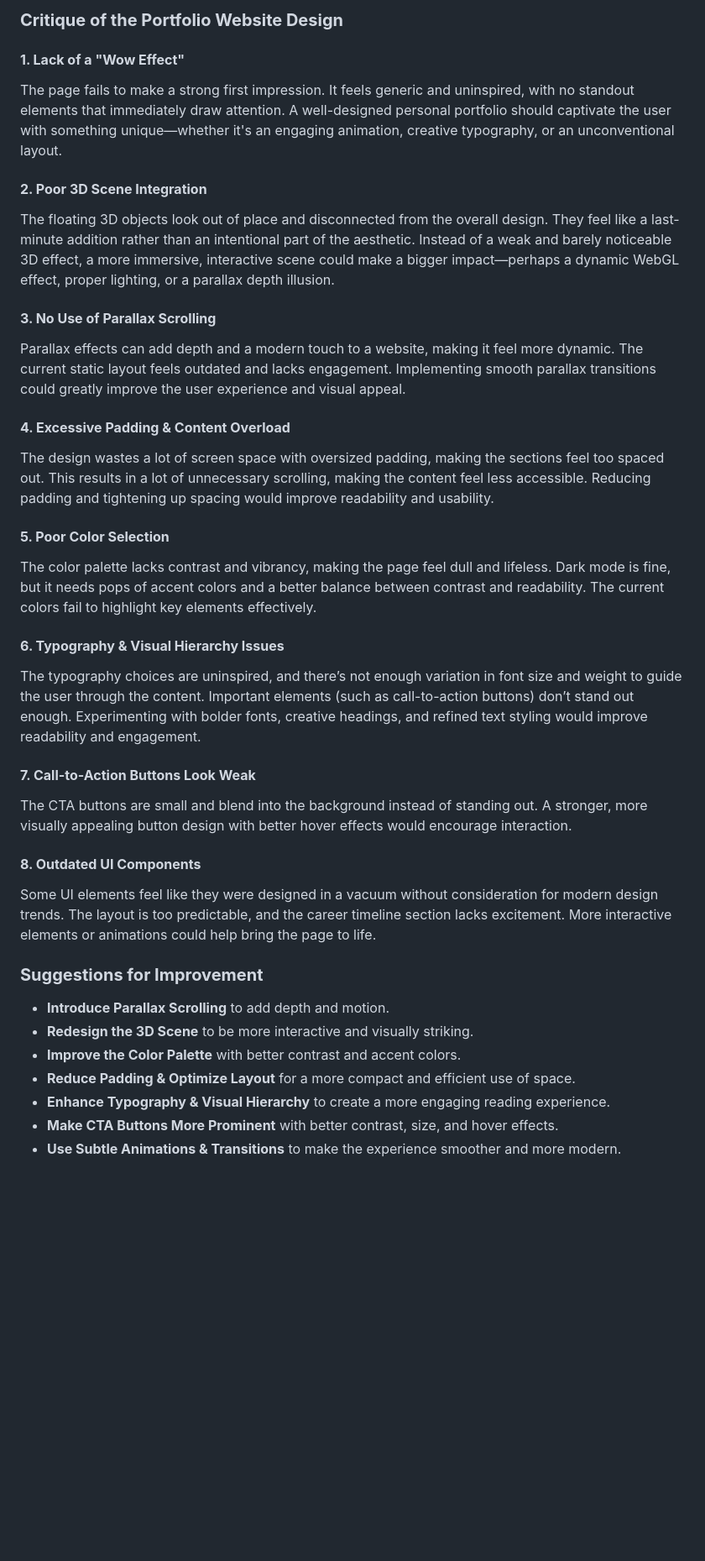
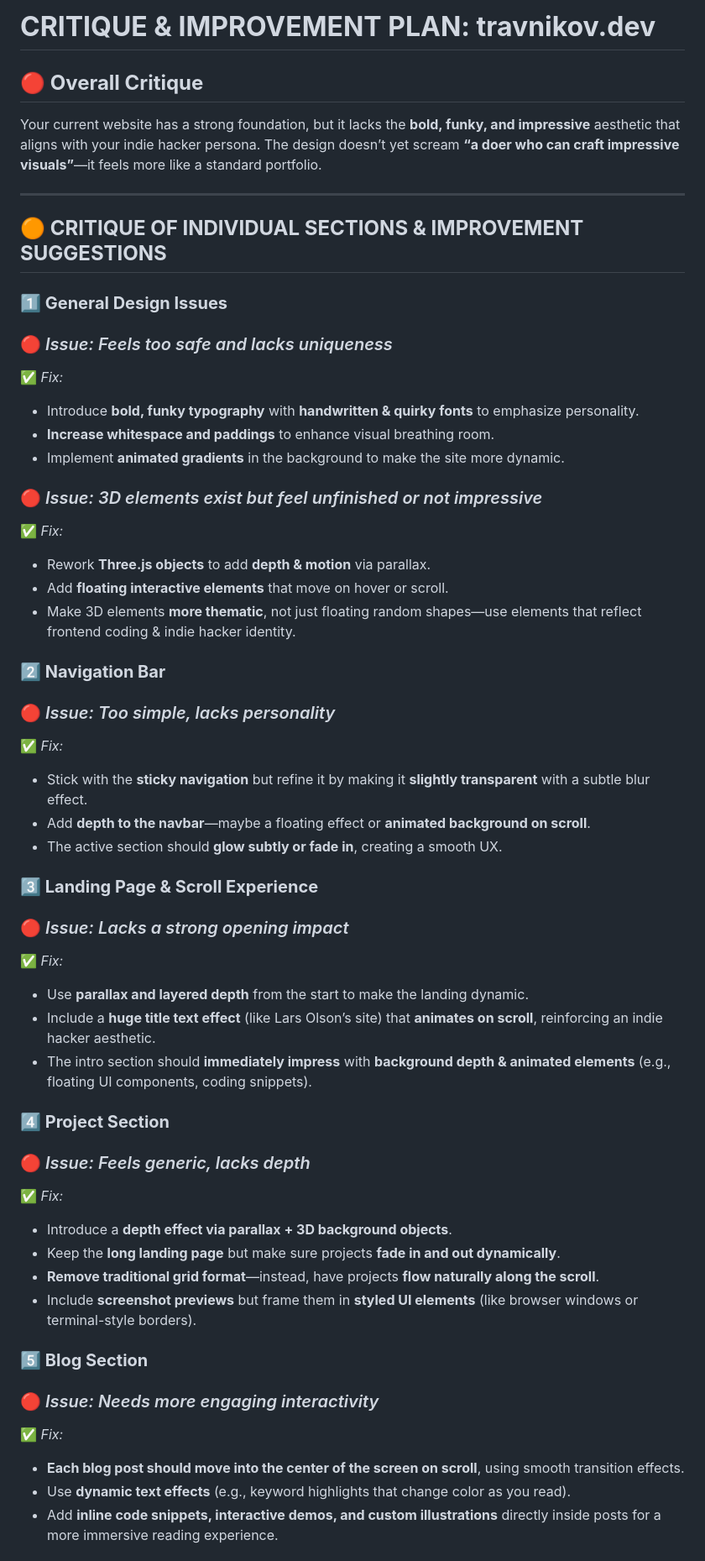
Before and after one commit to TravnikovDev/travnikov.dev.github.io, a Markdown page: docs/CRITIQUE.MD, the part around one of its changes. Shown at 84% size. Drawn GitHub-style; blank space fills up the shorter version.

Commit message:
Add ABOUT_AUTHOR.md and enhance CRITIQUE.md with detailed design improvement suggestions

```diff
--- a/docs/CRITIQUE.MD
+++ b/docs/CRITIQUE.MD
@@ -1,35 +1,51 @@
-### **Critique of the Portfolio Website Design**
+# **CRITIQUE & IMPROVEMENT PLAN: travnikov.dev**
 
-#### **1. Lack of a "Wow Effect"**
-The page fails to make a strong first impression. It feels generic and uninspired, with no standout elements that immediately draw attention. A well-designed personal portfolio should captivate the user with something unique—whether it's an engaging animation, creative typography, or an unconventional layout.
+## **🔴 Overall Critique**
+Your current website has a strong foundation, but it lacks the **bold, funky, and impressive** aesthetic that aligns with your indie hacker persona. The design doesn’t yet scream **“a doer who can craft impressive visuals”**—it feels more like a standard portfolio.
 
-#### **2. Poor 3D Scene Integration**
-The floating 3D objects look out of place and disconnected from the overall design. They feel like a last-minute addition rather than an intentional part of the aesthetic. Instead of a weak and barely noticeable 3D effect, a more immersive, interactive scene could make a bigger impact—perhaps a dynamic WebGL effect, proper lighting, or a parallax depth illusion.
+---
 
-#### **3. No Use of Parallax Scrolling**
-Parallax effects can add depth and a modern touch to a website, making it feel more dynamic. The current static layout feels outdated and lacks engagement. Implementing smooth parallax transitions could greatly improve the user experience and visual appeal.
+## **🟠 CRITIQUE OF INDIVIDUAL SECTIONS & IMPROVEMENT SUGGESTIONS**
 
-#### **4. Excessive Padding & Content Overload**
-The design wastes a lot of screen space with oversized padding, making the sections feel too spaced out. This results in a lot of unnecessary scrolling, making the content feel less accessible. Reducing padding and tightening up spacing would improve readability and usability.
+### **1️⃣ General Design Issues**
+### 🔴 *Issue: Feels too safe and lacks uniqueness*
+✅ *Fix:*
+- Introduce **bold, funky typography** with **handwritten & quirky fonts** to emphasize personality.
+- **Increase whitespace and paddings** to enhance visual breathing room.
+- Implement **animated gradients** in the background to make the site more dynamic.
 
-#### **5. Poor Color Selection**
-The color palette lacks contrast and vibrancy, making the page feel dull and lifeless. Dark mode is fine, but it needs pops of accent colors and a better balance between contrast and readability. The current colors fail to highlight key elements effectively.
+### 🔴 *Issue: 3D elements exist but feel unfinished or not impressive*
+✅ *Fix:*
+- Rework **Three.js objects** to add **depth & motion** via parallax.
+- Add **floating interactive elements** that move on hover or scroll.
+- Make 3D elements **more thematic**, not just floating random shapes—use elements that reflect frontend coding & indie hacker identity.
 
-#### **6. Typography & Visual Hierarchy Issues**
-The typography choices are uninspired, and there’s not enough variation in font size and weight to guide the user through the content. Important elements (such as call-to-action buttons) don’t stand out enough. Experimenting with bolder fonts, creative headings, and refined text styling would improve readability and engagement.
+### **2️⃣ Navigation Bar**
+### 🔴 *Issue: Too simple, lacks personality*
+✅ *Fix:*
+- Stick with the **sticky navigation** but refine it by making it **slightly transparent** with a subtle blur effect.
+- Add **depth to the navbar**—maybe a floating effect or **animated background on scroll**.
+- The active section should **glow subtly or fade in**, creating a smooth UX.
 
-#### **7. Call-to-Action Buttons Look Weak**
-The CTA buttons are small and blend into the background instead of standing out. A stronger, more visually appealing button design with better hover effects would encourage interaction.
+### **3️⃣ Landing Page & Scroll Experience**
+### 🔴 *Issue: Lacks a strong opening impact*
+✅ *Fix:*
+- Use **parallax and layered depth** from the start to make the landing dynamic.
+- Include a **huge title text effect** (like Lars Olson’s site) that **animates on scroll**, reinforcing an indie hacker aesthetic.
+- The intro section should **immediately impress** with **background depth & animated elements** (e.g., floating UI components, coding snippets).
 
-#### **8. Outdated UI Components**
-Some UI elements feel like they were designed in a vacuum without consideration for modern design trends. The layout is too predictable, and the career timeline section lacks excitement. More interactive elements or animations could help bring the page to life.
+### **4️⃣ Project Section**
+### 🔴 *Issue: Feels generic, lacks depth*
+✅ *Fix:*
+- Introduce a **depth effect via parallax + 3D background objects**.
+- Keep the **long landing page** but make sure projects **fade in and out dynamically**.
+- **Remove traditional grid format**—instead, have projects **flow naturally along the scroll**.
+- Include **screenshot previews** but frame them in **styled UI elements** (like browser windows or terminal-style borders).
 
-### **Suggestions for Improvement**
-- **Introduce Parallax Scrolling** to add depth and motion.
-- **Redesign the 3D Scene** to be more interactive and visually striking.
-- **Improve the Color Palette** with better contrast and accent colors.
-- **Reduce Padding & Optimize Layout** for a more compact and efficient use of space.
-- **Enhance Typography & Visual Hierarchy** to create a more engaging reading experience.
-- **Make CTA Buttons More Prominent** with better contrast, size, and hover effects.
-- **Use Subtle Animations & Transitions** to make the experience smoother and more modern.
+### **5️⃣ Blog Section**
+### 🔴 *Issue: Needs more engaging interactivity*
+✅ *Fix:*
+- **Each blog post should move into the center of the screen on scroll**, using smooth transition effects.
+- Use **dynamic text effects** (e.g., keyword highlights that change color as you read).
+- Add **inline code snippets, interactive demos, and custom illustrations** directly inside posts for a more immersive reading experience.
 
```
Also changed, not shown: other parts of docs/CRITIQUE.MD (+37 -2 lines), docs/ABOUT_AUTHOR.MD (added, +56 -0 lines).
